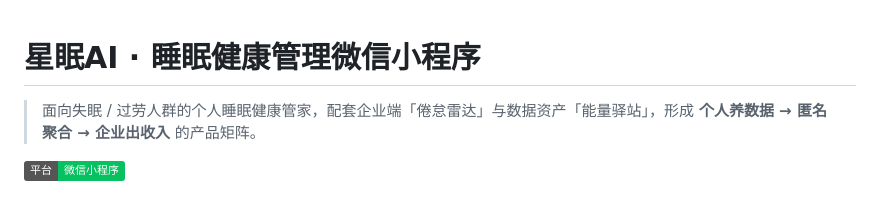
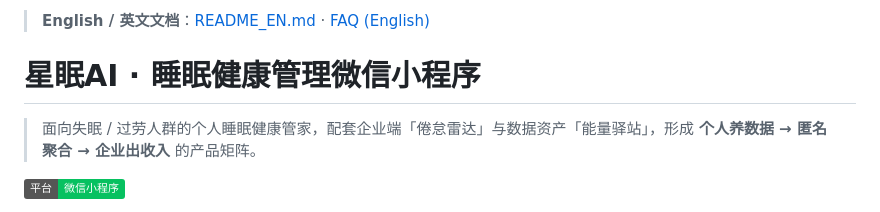
Before and after one commit to wch887292/xmai, a Markdown page: README.md, the part around the change. Drawn GitHub-style; badges without logos.

Commit message:
docs: add English doc links to README for xmai

```diff
--- a/README.md
+++ b/README.md
@@ -1,3 +1,5 @@
+> **English / 英文文档**：[README_EN.md](README_EN.md) · [FAQ (English)](FAQ_EN.md)
+
 # 星眠AI · 睡眠健康管理微信小程序
 
 > 面向失眠 / 过劳人群的个人睡眠健康管家，配套企业端「倦怠雷达」与数据资产「能量驿站」，形成 **个人养数据 → 匿名聚合 → 企业出收入** 的产品矩阵。
```
